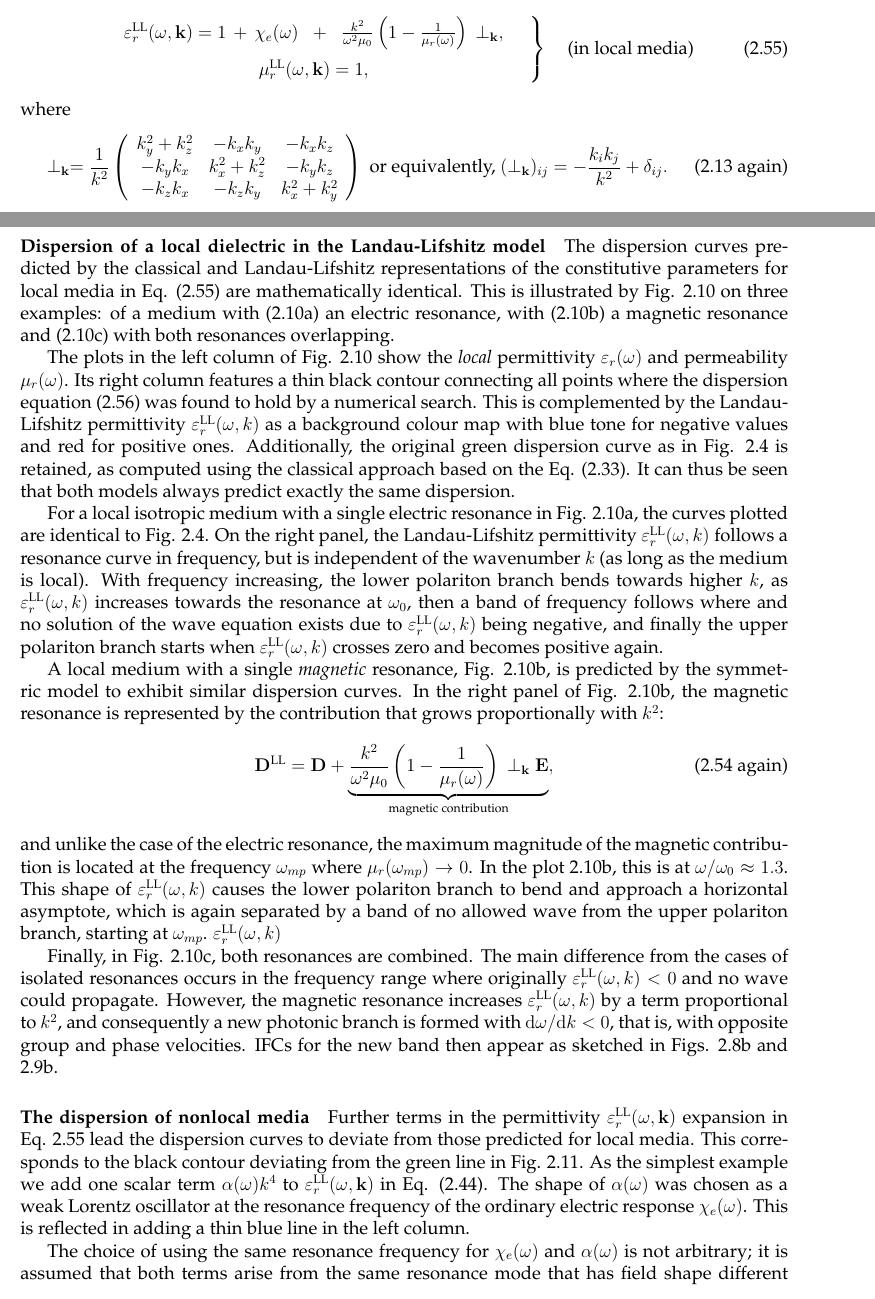
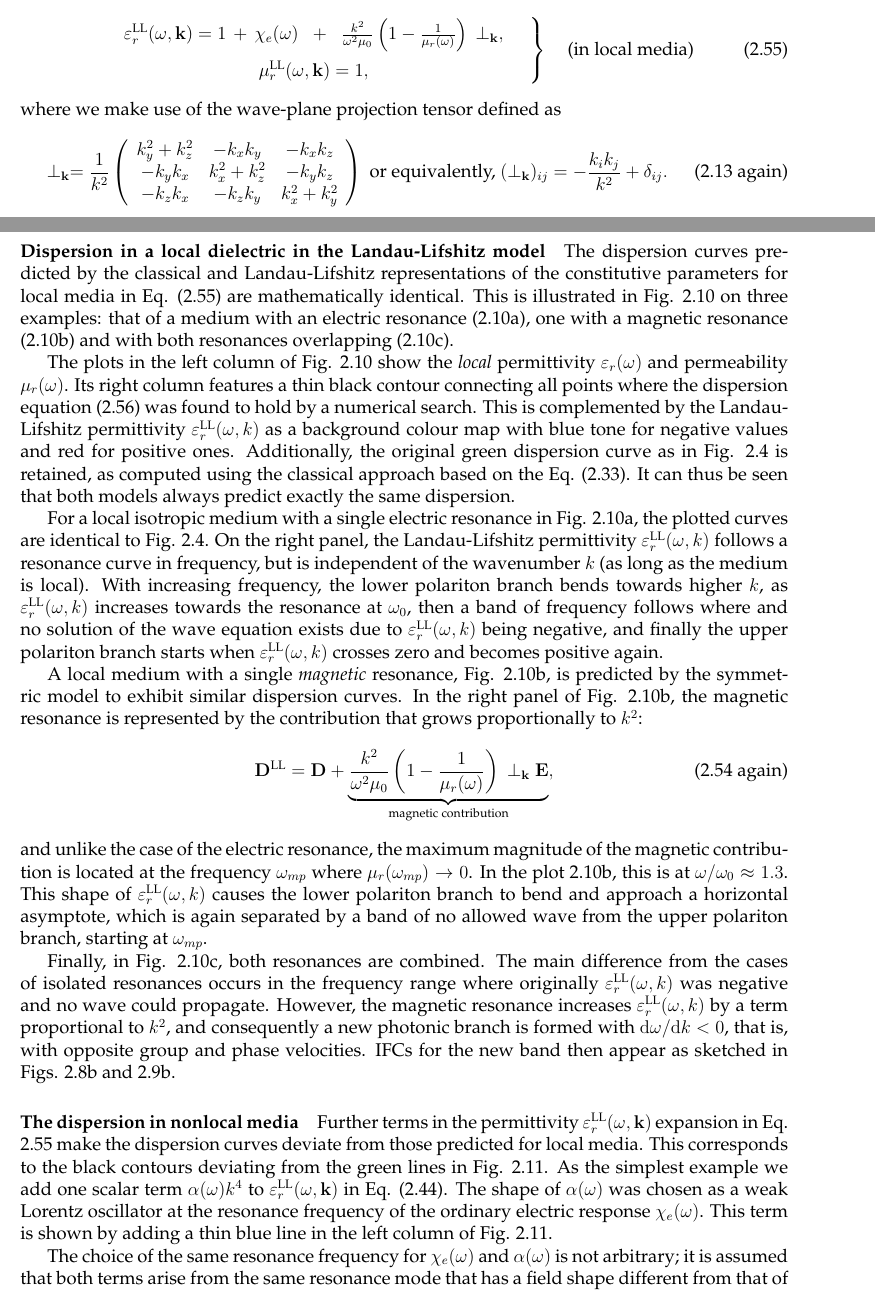
Before and after one commit to FilipDominec/thesis, a LaTeX thesis (t.tex, which reads theory.tex): two parts of pages 27 and 37 of 148, joined at a grey line, cut so that both start at the same text. Compiled offline with pdfLaTeX.

Commit message:
FK-corr i.

```diff
--- a/theory.tex
+++ b/theory.tex
@@ -533,7 +533,7 @@ From Eq. (\ref{eq_Dsd3}) we can derive the tensor form of spatial-dispersive per
 \muLL(\omega,\kk) = 1,
 \end{array} \quad \right\} \quad \text{(in local media)}
 \label{eq_epsmusd3} \end{equation}
-where
+where we make use of the wave-plane projection tensor defined as
 \begin{equation} \TT = \frac{1}{k^2}
 \left(\begin{array}{ccc}
 	k_y^2+k_z^2		& -k_x k_y		& -k_x k_z \\
@@ -577,8 +577,8 @@ Left column: Local parameters $\epsrl(\omega)$, $\murl(\omega)$ as functions of
 \clearpage
 
 %}}}
-\paragraph{Dispersion of a local dielectric in the Landau-Lifshitz model} %{{{
-The dispersion curves predicted by the classical and Landau-Lifshitz representations of the constitutive parameters for local media in Eq. (\ref{eq_epsmusd3}) are mathematically identical. This is illustrated by Fig. \ref{fg_dcll} on three examples: of a medium with (\ref{fg_dcll}a) an electric resonance, with (\ref{fg_dcll}b) a magnetic resonance and (\ref{fg_dcll}c) with both resonances overlapping.
+\paragraph{Dispersion in a local dielectric in the Landau-Lifshitz model} %{{{
+The dispersion curves predicted by the classical and Landau-Lifshitz representations of the constitutive parameters for local media in Eq. (\ref{eq_epsmusd3}) are mathematically identical. This is illustrated in Fig. \ref{fg_dcll} on three examples: that of a medium with an electric resonance (\ref{fg_dcll}a), one with  a magnetic resonance (\ref{fg_dcll}b) and  with both resonances overlapping (\ref{fg_dcll}c).
 
 The plots in the left column of Fig. \ref{fg_dcll} show the \textit{local} permittivity $\epsrl(\omega)$ and permeability $\murl(\omega)$.
 Its right column features a thin black contour connecting all points where the dispersion equation (\ref{eq_dispdetLL}) was found to hold by a numerical search.
@@ -586,19 +586,19 @@ This is complemented by the Landau-Lifshitz permittivity $\epsLL(\omega, k)$ as
 %As a confirmation of the compatibility of the Landau-Lifshitz model with the classical one,
 Additionally, the original green dispersion curve as in Fig. \ref{fg_dcsimpleel} is retained, as computed using the classical approach based on the Eq. (\ref{eq_dispeq_loc}). It can thus be seen that both models always predict exactly the same dispersion.
 
-For a local isotropic medium with a single electric resonance in Fig. \ref{fg_dcll}a, the curves plotted are identical to Fig. \ref{fg_dcsimpleel}. On the right panel, the Landau-Lifshitz permittivity $\epsLL(\omega, k)$ follows a resonance curve in frequency, but is independent of the wavenumber $k$ (as long as the medium is local). With frequency increasing, the lower polariton branch bends towards higher $k$, as $\epsLL(\omega, k)$ increases towards the resonance at $\omega_0$, then a band of frequency follows where and no solution of the wave equation %% TODO REF
+For a local isotropic medium with a single electric resonance in Fig. \ref{fg_dcll}a, the plotted curves are identical to Fig. \ref{fg_dcsimpleel}. On the right panel, the Landau-Lifshitz permittivity $\epsLL(\omega, k)$ follows a resonance curve in frequency, but is independent of the wavenumber $k$ (as long as the medium is local). With increasing frequency, the lower polariton branch bends towards higher $k$, as $\epsLL(\omega, k)$ increases towards the resonance at $\omega_0$, then a band of frequency follows where and no solution of the wave equation %% TODO REF
 exists due to $\epsLL(\omega, k)$ being negative, and finally the upper polariton branch starts when $\epsLL(\omega, k)$ crosses zero and becomes positive again.
 
 A local medium with a single \textit{magnetic} resonance, Fig. \ref{fg_dcll}b, is predicted by the symmetric model to exhibit similar dispersion curves. In the right panel of Fig. \ref{fg_dcll}b, the magnetic resonance is represented by the
-contribution that grows proportionally with $k^2$:
+contribution that grows proportionally to $k^2$:
 \begin{equation} \Dsd = \D + \underbrace{\frac{k^2}{\omega^2 \mu_0}\left(1 - \frac{1}{\murl(\omega)}\right) \, \TT \E}_{\text{magnetic contribution}},      \tag{\ref{eq_Dsd4} \again} \end{equation}
 % TODO FK: Nějak to tam nevidím. To jako pro ω/ω0> 1.3? Chtělo by to popsat nějak názorněji.
 and unlike the case of the electric resonance, the maximum magnitude of the magnetic contribution is located at the frequency $\omega_{mp}$ where $\murl(\omega_{mp}) \rightarrow 0$. In the plot \ref{fg_dcll}b, this is at $\omega/\omega_0 \approx 1.3$.
 % TODO FK: Ani tady se mi nezdá zjevné, kde je tato podmínka splněna.
 This shape of $\epsLL(\omega, k)$ causes the lower polariton branch to bend and approach a horizontal asymptote, which is again separated by a band of no allowed wave from the upper polariton branch, starting at $\omega_{mp}$.
-$\epsLL(\omega, k)$
-
-Finally, in Fig. \ref{fg_dcll}c, both resonances are combined. The main difference from the cases of isolated resonances occurs in the frequency range where originally $\epsLL(\omega, k) < 0$ and no wave could propagate. However, the magnetic resonance increases $\epsLL(\omega, k)$ by a term proportional to $k^2$, and consequently a new photonic branch is formed with $\mathrm{d}\omega/\mathrm{d}k < 0$, that is, with opposite group and phase velocities. IFCs for the new band then appear as sketched in Figs. \ref{fg_ifcnr}b and \ref{fg_ifcnrk}b.
+
+Finally, in Fig. \ref{fg_dcll}c, both resonances are combined. The main difference from the cases of isolated resonances occurs in the frequency range where originally $\epsLL(\omega, k)$ was negative and no wave could propagate. %% TODO "Ja to v techobrazech nejak nevidim, nebo presne rerozumim, co tym myslis."
+However, the magnetic resonance increases $\epsLL(\omega, k)$ by a term proportional to $k^2$, and consequently a new photonic branch is formed with $\mathrm{d}\omega/\mathrm{d}k < 0$, that is, with opposite group and phase velocities. IFCs for the new band then appear as sketched in Figs. \ref{fg_ifcnr}b and \ref{fg_ifcnrk}b.
 % (electric quadrupoles..., [Merlin])
 % todo Why magnetic resonances do not contribute to the static permeability?
 
@@ -610,11 +611,11 @@ Finally, in Fig. \ref{fg_dcll}c, both resonances are combined. The main differen
 \textbf{(a)}\\	\includegraphics[width=1\textwidth]{img/dispersion_landau_lifshitz/dispersion_ll_quadrupp.pdf}
 \textbf{(b)}\\	\includegraphics[width=1\textwidth]{img/dispersion_landau_lifshitz/dispersion_ll_quadrupn.pdf}
 \end{figure}
-Further terms in the permittivity $\epsLL(\omega,\kk)$ expansion in Eq. \ref{eq_epsmusd3} lead the dispersion curves to deviate from those predicted for local media. This corresponds to the black contour deviating from the green line in Fig. \ref{fg_dcll_nl}.
-As the simplest example we add one scalar term $\alpha(\omega) k^4$ to $\epsLL(\omega,\kk)$ in Eq. (\ref{eq_epsmusd1}). The shape of $\alpha(\omega)$  was chosen as a weak Lorentz oscillator at the resonance frequency of the ordinary electric response $\chi_e(\omega)$. This is reflected in adding a thin blue line in the left column.
+Further terms in the permittivity $\epsLL(\omega,\kk)$ expansion in Eq. \ref{eq_epsmusd3} make the dispersion curves deviate from those predicted for local media. This corresponds to the black contours deviating from the green lines in Fig. \ref{fg_dcll_nl}.
+As the simplest example we add one scalar term $\alpha(\omega) k^4$ to $\epsLL(\omega,\kk)$ in Eq. (\ref{eq_epsmusd1}). The shape of $\alpha(\omega)$  was chosen as a weak Lorentz oscillator at the resonance frequency of the ordinary electric response $\chi_e(\omega)$. This term is shown by adding a thin blue line in the left column of Fig. \ref{fg_dcll_nl}.
 
 \label{chap_sd}
-The choice of using the same resonance frequency for $\chi_e(\omega)$ and $\alpha(\omega)$ is not arbitrary; it is assumed that both terms arise from the same resonance mode that has field shape different from that of a simple dipole. The relation of higher-order expansion terms of Landau-Lifshitz permittivity  to the multipole expansion of the field shape is developed e.g. in Refs. \cite{agranovich2006spatial}, \cite{vinogradov2002form} and \cite{fietz2011homogenization}.
+The choice of the same resonance frequency for $\chi_e(\omega)$ and $\alpha(\omega)$ is not arbitrary; it is assumed that both terms arise from the same resonance mode that has a field shape different from that of a simple dipole. The relation of higher-order expansion terms of Landau-Lifshitz permittivity  to the multipole expansion of the field shape is developed e.g. in Refs. \cite{agranovich2006spatial}, \cite{vinogradov2002form} and \cite{fietz2011homogenization}.
 
 The choices of positive amplitude (Fig. \ref{fg_dcll_nl}a) and a negative one (Fig. \ref{fg_dcll_nl}b) have characteristic impacts on the dispersion curves. In the former case, both polariton branches deviate away from each other with frequency growing. In the latter case, they come closer to each other with growing $k$. Eventually, in the upper right corner of the right plot in Fig. \ref{fg_dcll_nl}b, they merge into one loop. Author however believes this merging may not be observed in nature, and that its occurrence is only due to unrealistic values of the $\alpha(\omega)$ coefficient, and absence of higher-order expansion terms.
 
```
Also changed, not shown: theory.tex (11 more changed lines).
